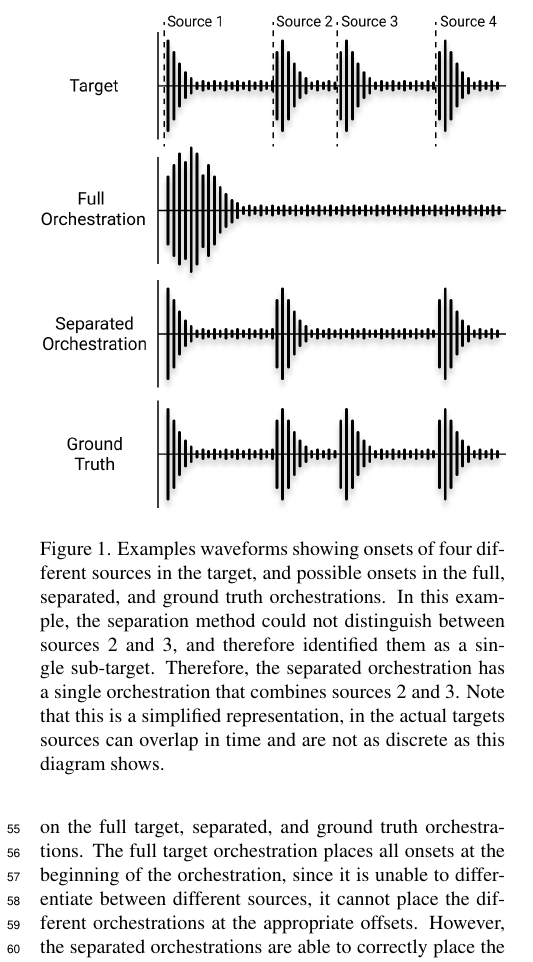
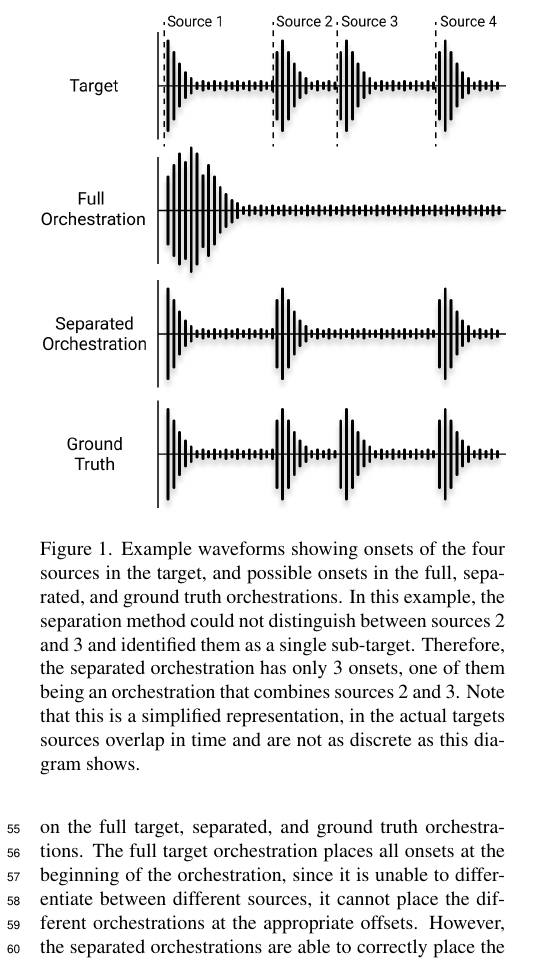
Before and after one commit to dzluke/DeepOrchestration, a LaTeX paper (source_separation/paper/paper.tex): part of one column of page 3 of 5, cut so that both start at the same text. Compiled offline with pdfLaTeX.

Commit message:
Update fig caption

```diff
--- a/source_separation/paper/paper.tex
+++ b/source_separation/paper/paper.tex
@@ -140,7 +140,7 @@
 		\begin{figure}[t]
 		\centering
 			\includegraphics[width=\columnwidth]{figures/orch.jpg}
-			\caption{Examples waveforms showing onsets of four different sources in the target, and possible onsets in the full, separated, and ground truth orchestrations. In this example, the separation method could not distinguish between sources 2 and 3, and therefore identified them as a single sub-target. Therefore, the separated orchestration has a single orchestration that combines sources 2 and 3. Note that this is a simplified representation, in the actual targets sources can overlap in time and are not as discrete as this diagram shows.}\label{fig:orchestrations}
+			\caption{Example waveforms showing onsets of the four sources in the target, and possible onsets in the full, separated, and ground truth orchestrations. In this example, the separation method could not distinguish between sources 2 and 3 and identified them as a single sub-target. Therefore, the separated orchestration has only 3 onsets, one of them being an orchestration that combines sources 2 and 3. Note that this is a simplified representation, in the actual targets sources overlap in time and are not as discrete as this diagram shows.}\label{fig:orchestrations}
 		\end{figure}
 
 		As described in Section \ref{subsec:data}, each target is comprised of four sources that are offset in time to begin playing at different times. Figure \ref{fig:orchestrations} illustrates the effect this offset has on the full target, separated, and ground truth orchestrations. The full target orchestration places all onsets at the beginning of the orchestration, since it is unable to differentiate between different sources, it cannot place the different orchestrations at the appropriate offsets. However, the separated orchestrations are able to correctly place the onsets of the sub-target orchestrations so far as the method has correctly separated out the sources. In the ground truth orchestration, the sources are offset by the same amount as they are in the creation of the target, leading to the ground truth having each source orchestration beginning at the correct time.
```
